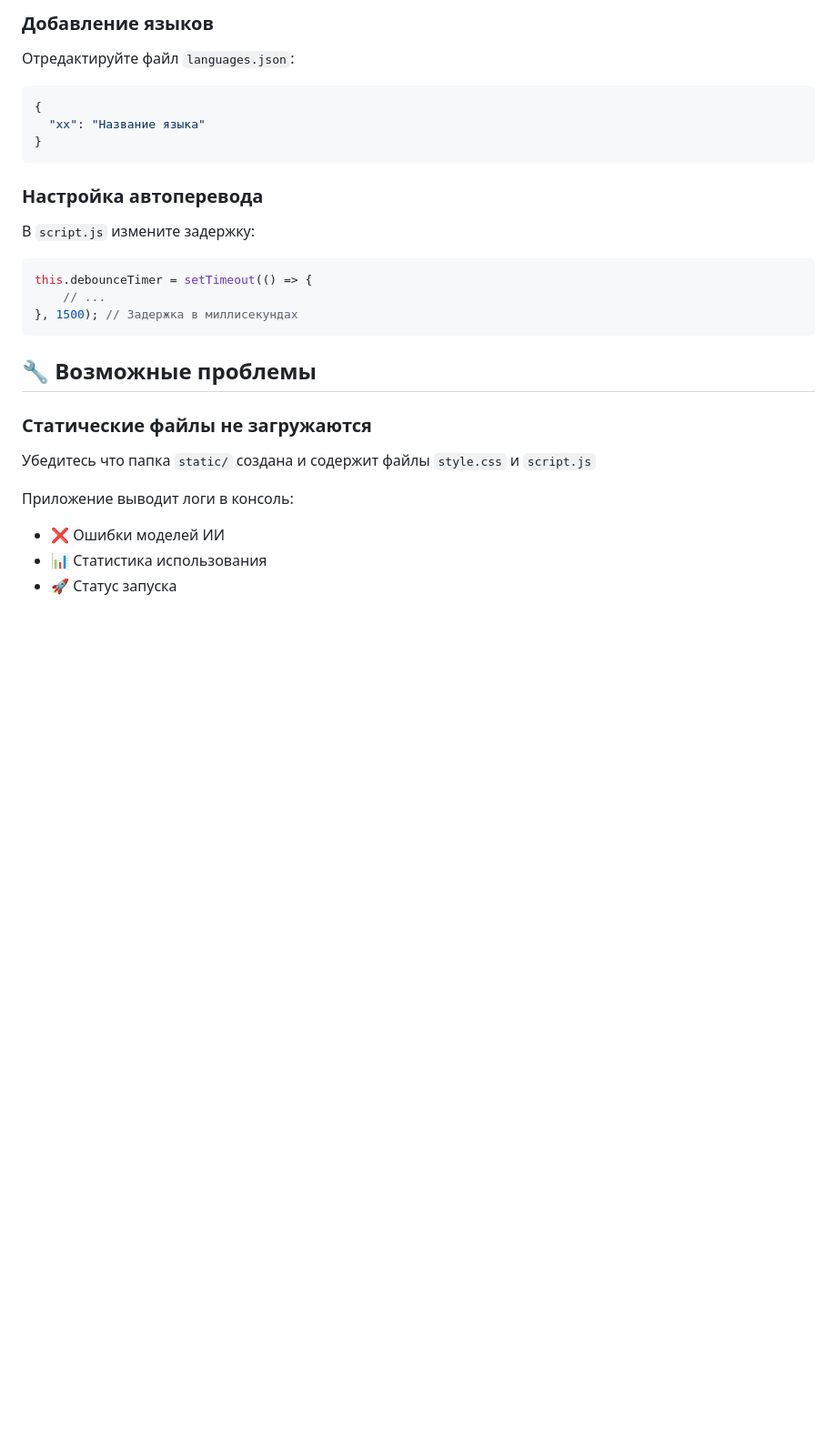
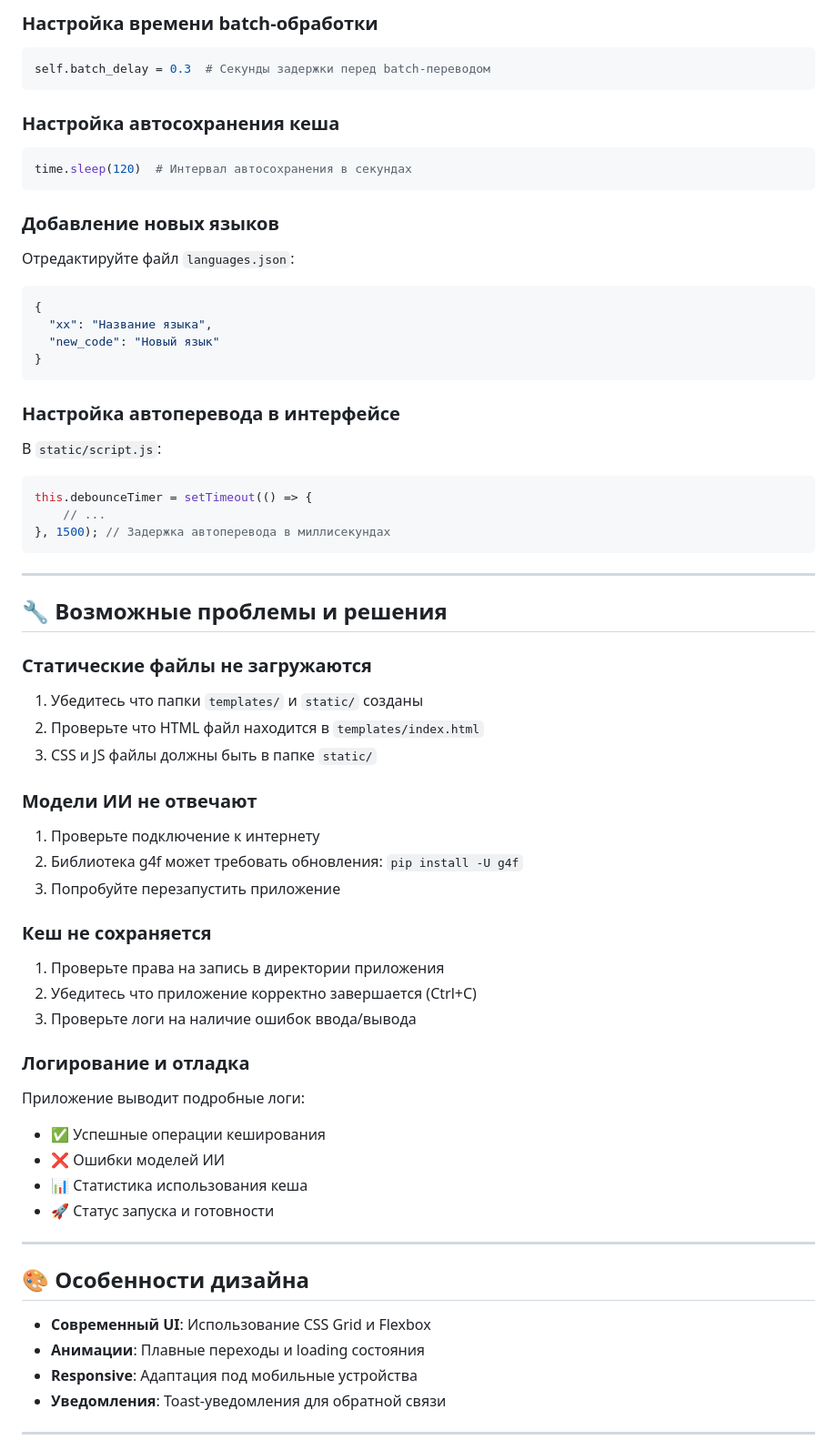
Before and after one commit to disconnect-dev/g4f-translator, a Markdown page: README.md, the part around the change printed below. Shown: that part at 91% size. Drawn GitHub-style; blank space fills up the shorter version.

````diff
--- a/README.md
+++ b/README.md
@@ -63,27 +82,66 @@ app.run(host='0.0.0.0', port=5000, debug=True)
 ```
 
-### Добавление языков
+### Настройка времени batch-обработки
+```python
+self.batch_delay = 0.3  # Секунды задержки перед batch-переводом
+```
+
+### Настройка автосохранения кеша
+```python
+time.sleep(120)  # Интервал автосохранения в секундах
+```
+
+### Добавление новых языков
 Отредактируйте файл `languages.json`:
 ```json
 {
-  "xx": "Название языка"
+  "xx": "Название языка",
+  "new_code": "Новый язык"
 }
 ```
 
-### Настройка автоперевода
-В `script.js` измените задержку:
+### Настройка автоперевода в интерфейсе
+В `static/script.js`:
 ```javascript
 this.debounceTimer = setTimeout(() => {
     // ...
-}, 1500); // Задержка в миллисекундах
+}, 1500); // Задержка автоперевода в миллисекундах
 ```
 
-## 🔧 Возможные проблемы
+---
+
+## 🔧 Возможные проблемы и решения
 
 ### Статические файлы не загружаются
-Убедитесь что папка `static/` создана и содержит файлы `style.css` и `script.js`
+1. Убедитесь что папки `templates/` и `static/` созданы
+2. Проверьте что HTML файл находится в `templates/index.html`
+3. CSS и JS файлы должны быть в папке `static/`
 
-Приложение выводит логи в консоль:
+### Модели ИИ не отвечают
+1. Проверьте подключение к интернету
+2. Библиотека g4f может требовать обновления: `pip install -U g4f`
+3. Попробуйте перезапустить приложение
+
+### Кеш не сохраняется
+1. Проверьте права на запись в директории приложения
+2. Убедитесь что приложение корректно завершается (Ctrl+C)
+3. Проверьте логи на наличие ошибок ввода/вывода
+
+### Логирование и отладка
+Приложение выводит подробные логи:
+- ✅ Успешные операции кеширования
 - ❌ Ошибки моделей ИИ
-- 📊 Статистика использования
-- 🚀 Статус запуска
+- 📊 Статистика использования кеша
+- 🚀 Статус запуска и готовности
+
+---
+
+## 🎨 Особенности дизайна
+
+- **Современный UI**: Использование CSS Grid и Flexbox
+- **Анимации**: Плавные переходы и loading состояния
+- **Responsive**: Адаптация под мобильные устройства
+- **Уведомления**: Toast-уведомления для обратной связи
+
+---
+
````
Also changed, not shown: other parts of README.md (+70 -28 lines).
